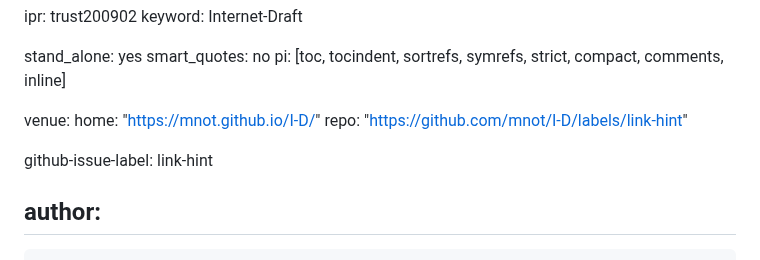
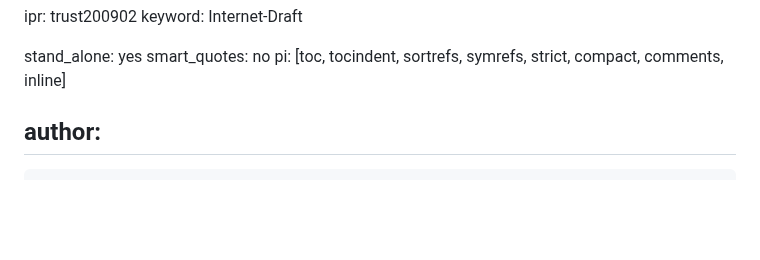
Before and after one commit to ietf-wg-httpapi/link-hint, a Markdown page: draft-ietf-httpapi-link-hint.md, the part around the change. Rendered like a GitHub page; blank space fills up the shorter version.

Commit message:
remove old venue information

```diff
--- a/draft-ietf-httpapi-link-hint.md
+++ b/draft-ietf-httpapi-link-hint.md
@@ -11,12 +11,6 @@ keyword: Internet-Draft
 stand_alone: yes
 smart_quotes: no
 pi: [toc, tocindent, sortrefs, symrefs, strict, compact, comments, inline]
-
-venue:
-  home: "https://mnot.github.io/I-D/"
-  repo: "https://github.com/mnot/I-D/labels/link-hint"
-
-github-issue-label: link-hint
 
 author:
  -
```
